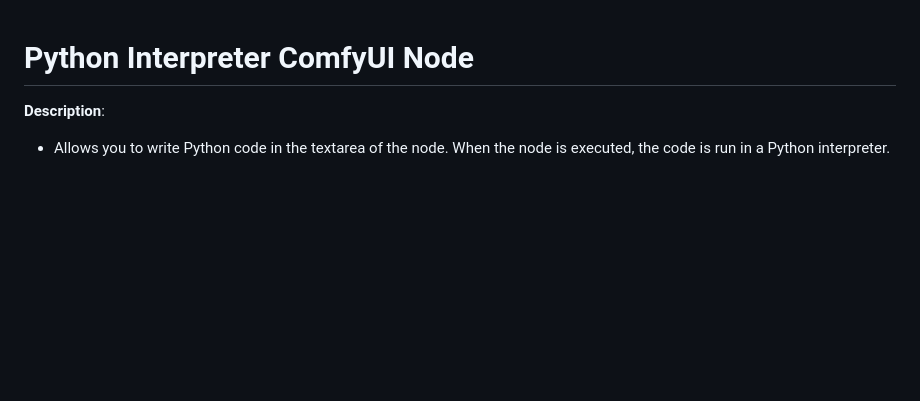
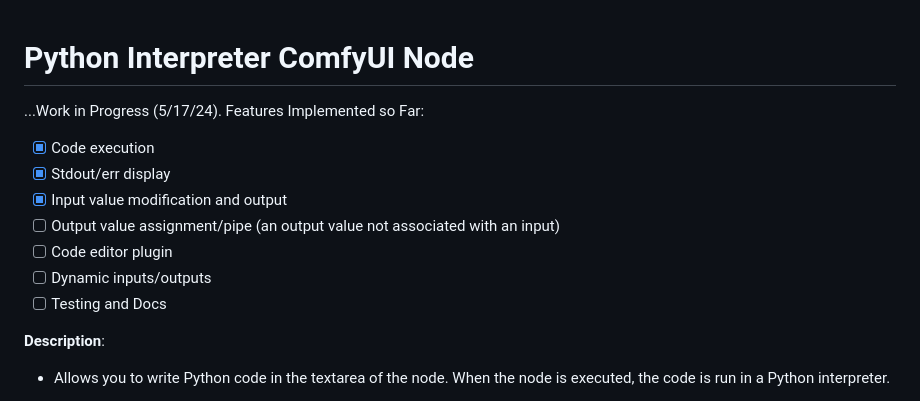
Before and after one commit to christian-byrne/python-interpreter-node, a Markdown page: README.md, the part around the change. GitHub-like rendering; blank space fills up the shorter version.

Commit message:
progress log

```diff
--- a/README.md
+++ b/README.md
@@ -1,4 +1,13 @@
 # Python Interpreter ComfyUI Node
+
+...Work in Progress (5/17/24). Features Implemented so Far:
+- [x] Code execution
+- [x] Stdout/err display
+- [x] Input value modification and output
+- [ ] Output value assignment/pipe (an output value not associated with an input)
+- [ ] Code editor plugin
+- [ ] Dynamic inputs/outputs
+- [ ] Testing and Docs
 
 **Description**:
 
```
